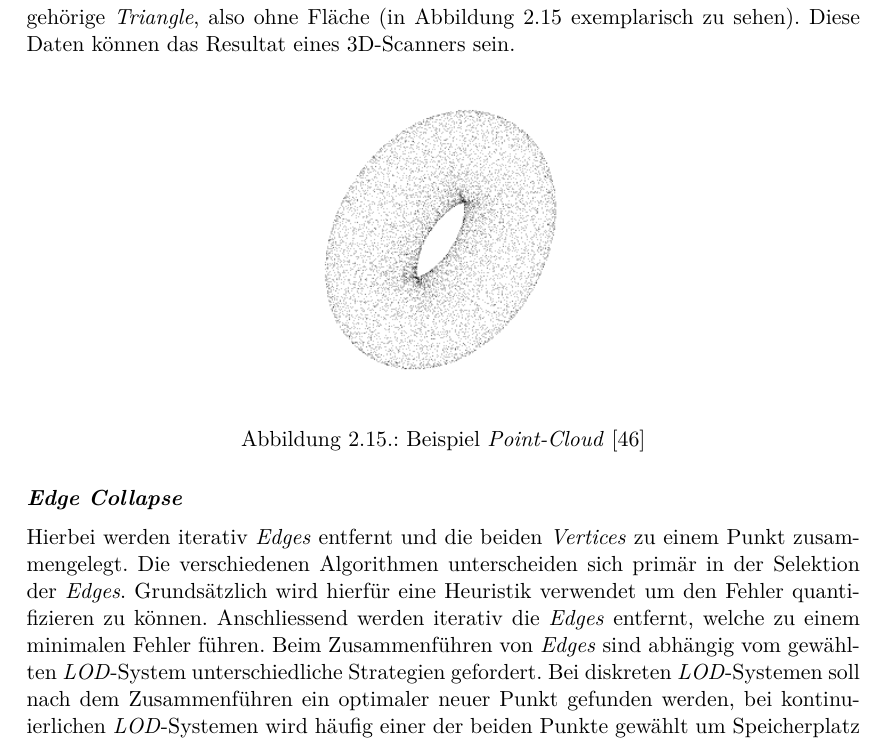
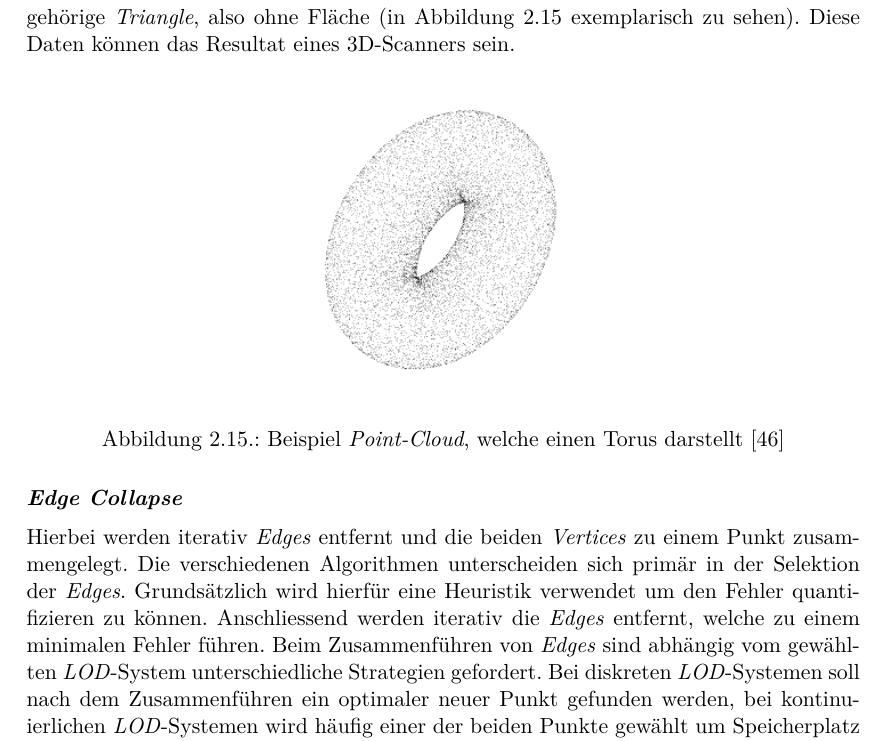
Before and after one commit to kreativwebdesign/lode, a LaTeX document (documentation/report/doc.tex, which reads documentation/report/parts/theoretische_grundlagen.tex): part of page 27 of 87, cut so that both start at the same text. Compiled offline with pdfLaTeX; a missing bibliography style is replaced by a similar one.

Commit message:
Improve image caption

```diff
--- a/documentation/report/parts/theoretische_grundlagen.tex
+++ b/documentation/report/parts/theoretische_grundlagen.tex
@@ -402,7 +402,7 @@ Eine weitere Möglichkeit ist das \e{Vertex Clustering}, hierbei wird ein Modell
 \begin{figure}[H]
   \centering
   \includegraphics[width=0.4\columnwidth]{grundlagen/point-cloud-torus.png}
-  \caption{Beispiel \e{Point-Cloud} \cite{pointCloudTorus}}
+  \caption{Beispiel \e{Point-Cloud}, welche einen Torus darstellt \cite{pointCloudTorus}}
   \label{fig:pointCloudTorus}
 \end{figure}
 
```
